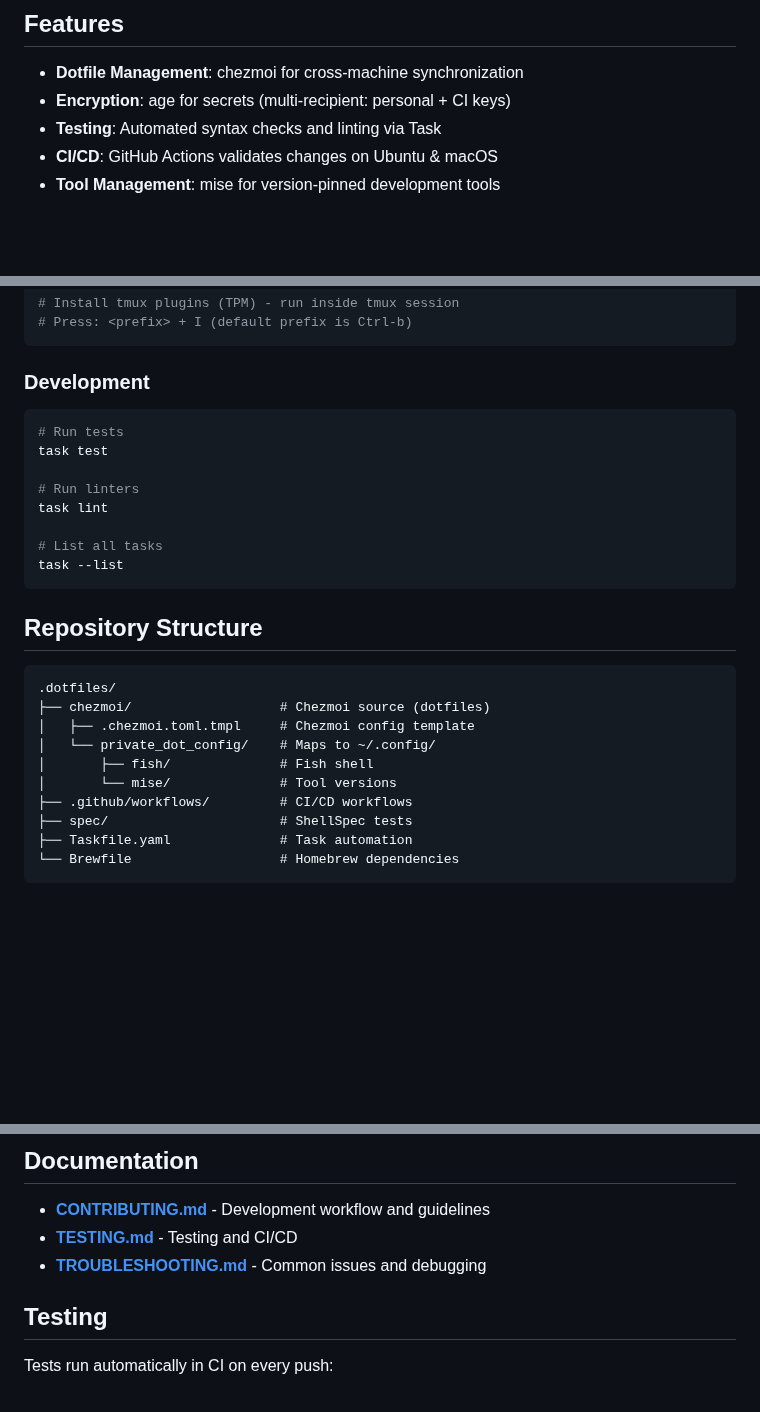
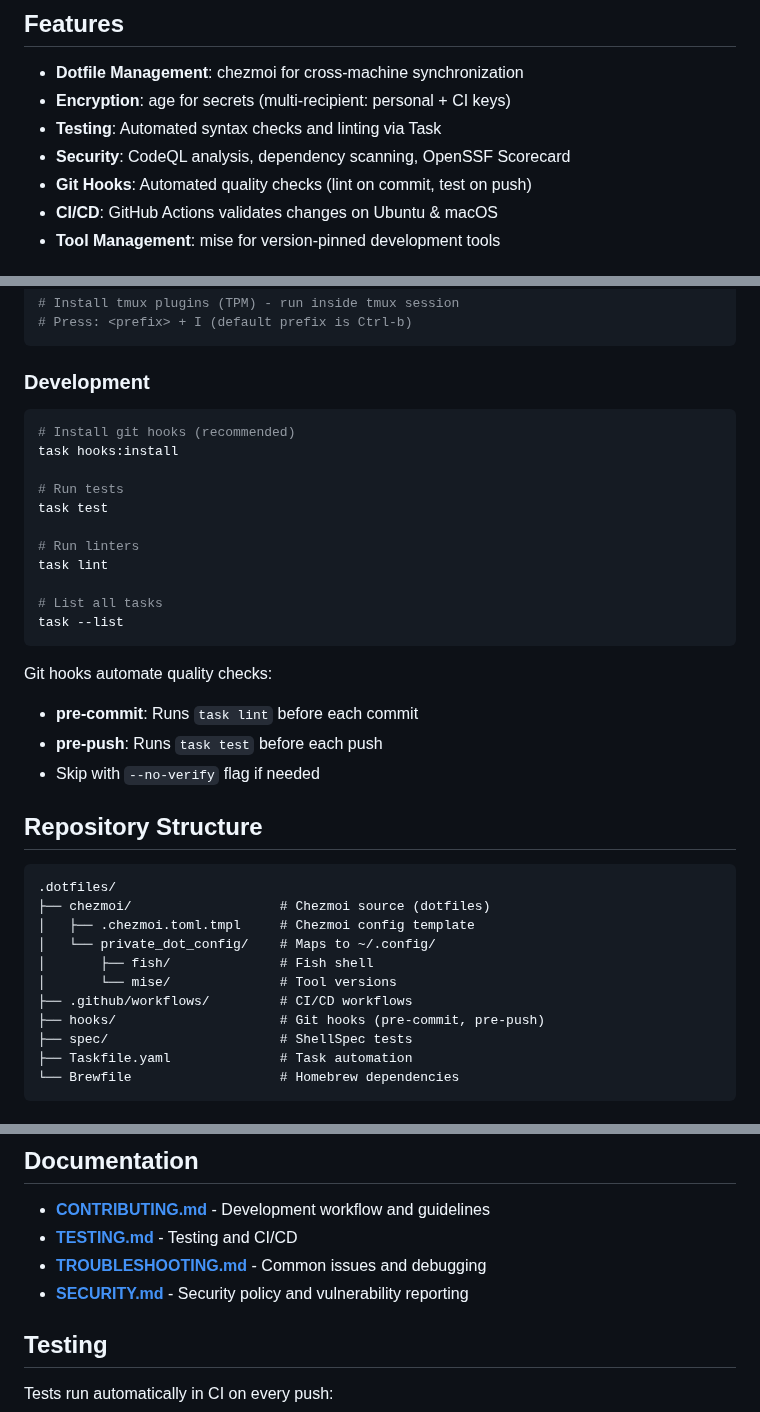
Before and after one commit to bartsmykla/.dotfiles, a Markdown page: README.md, 3 parts joined by grey strips. GitHub-like rendering; blank space fills up the shorter version.

````diff
--- a/README.md
+++ b/README.md
@@ -11,6 +12,8 @@ Personal macOS dotfiles managed with [chezmoi](https://chezmoi.io), encrypted wi
 - **Dotfile Management**: chezmoi for cross-machine synchronization
 - **Encryption**: age for secrets (multi-recipient: personal + CI keys)
 - **Testing**: Automated syntax checks and linting via Task
+- **Security**: CodeQL analysis, dependency scanning, OpenSSF Scorecard
+- **Git Hooks**: Automated quality checks (lint on commit, test on push)
 - **CI/CD**: GitHub Actions validates changes on Ubuntu & macOS
 - **Tool Management**: mise for version-pinned development tools
 
@@ -52,6 +55,9 @@ vim +PluginInstall +qall
 ### Development
 
 ```bash
+# Install git hooks (recommended)
+task hooks:install
+
 # Run tests
 task test
 
@@ -61,6 +67,12 @@ task lint
 # List all tasks
 task --list
 ```
+
+Git hooks automate quality checks:
+
+- **pre-commit**: Runs `task lint` before each commit
+- **pre-push**: Runs `task test` before each push
+- Skip with `--no-verify` flag if needed
 
 ## Repository Structure
 
@@ -72,6 +84,7 @@ task --list
 │       ├── fish/              # Fish shell
 │       └── mise/              # Tool versions
 ├── .github/workflows/         # CI/CD workflows
+├── hooks/                     # Git hooks (pre-commit, pre-push)
 ├── spec/                      # ShellSpec tests
 ├── Taskfile.yaml              # Task automation
 └── Brewfile                   # Homebrew dependencies
@@ -114,6 +127,7 @@ Both systems use multi-recipient encryption (personal + CI keys).
 - **[CONTRIBUTING.md](CONTRIBUTING.md)** - Development workflow and guidelines
 - **[TESTING.md](TESTING.md)** - Testing and CI/CD
 - **[TROUBLESHOOTING.md](TROUBLESHOOTING.md)** - Common issues and debugging
+- **[SECURITY.md](SECURITY.md)** - Security policy and vulnerability reporting
 
 ## Testing
 
````
Also changed, not shown: other parts of README.md (+1 -0 lines), CLAUDE.md (+187 -169 lines), CONTRIBUTING.md (+21 -7 lines).
